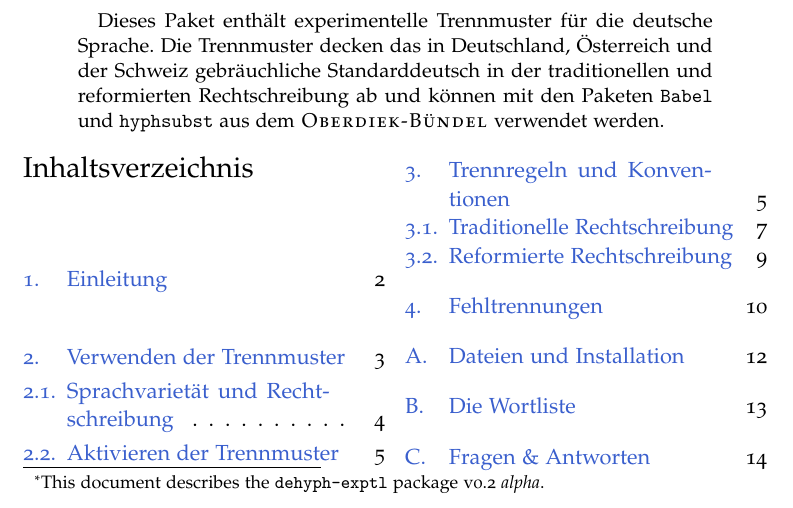
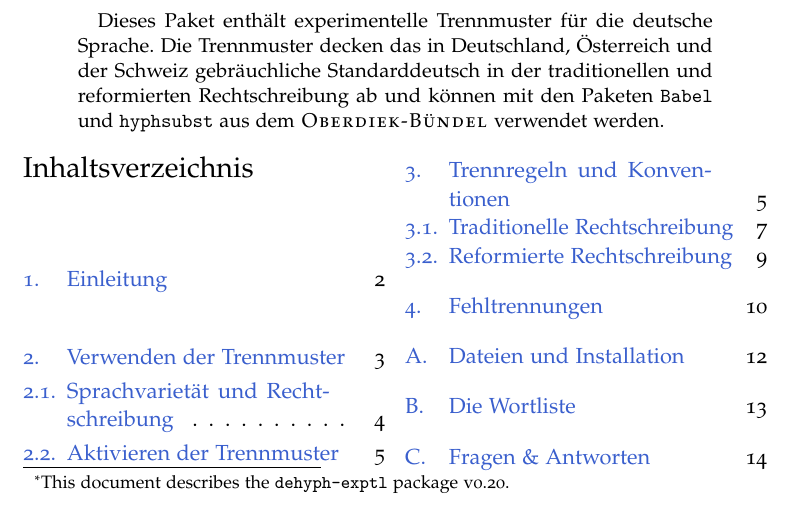
Before and after one commit to hyphenation/languages-german, a LaTeX paper (dehyph-exptl/dehyph-exptl.tex): part of page 1 of 17, cut so that both start at the same text. Compiled offline with pdfLaTeX; the source files are stored in an older character set and shown here as Unicode.

Commit message:
doc: Bereite Veroeffentlichung vor (neue Versionnummer).

```diff
--- a/dehyph-exptl/dehyph-exptl.tex
+++ b/dehyph-exptl/dehyph-exptl.tex
@@ -135,7 +135,7 @@
 %%% Dokumenttitel.
 \author{Die deutschsprachige Trennmustermannschaft}
 \title{\texttt{dehyph-exptl}\thanks{This document describes the
-    \texttt{dehyph-exptl} package v0.2~\emph{alpha}.}}
+    \texttt{dehyph-exptl} package v0.20.}}
 \subtitle{Experimentelle Trennmuster für die deutsche Sprache}
 \maketitle
 
```
Also changed, not shown: 2 other files.
